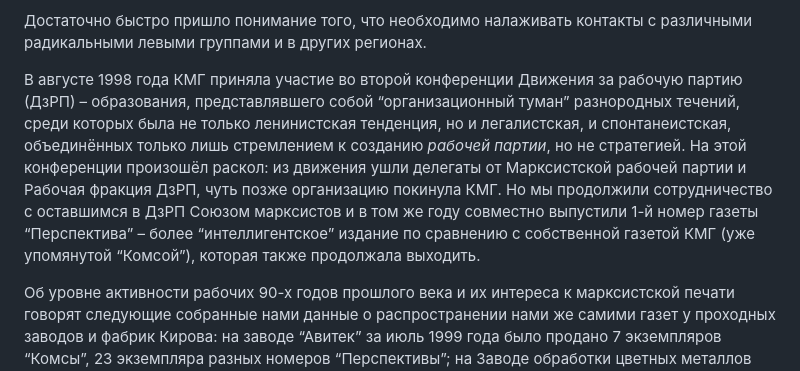
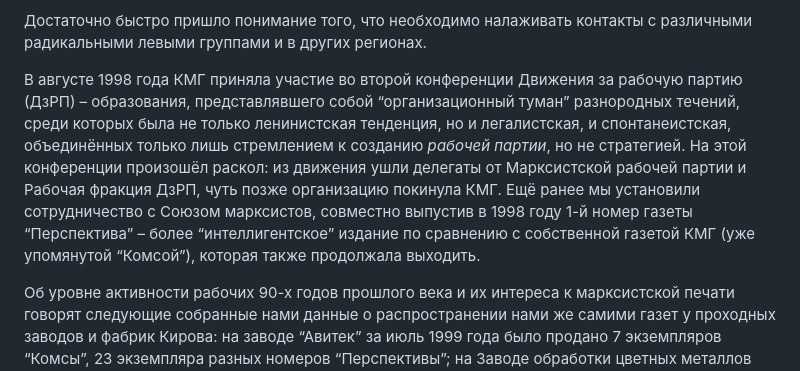
Before and after one commit to communist-prometheus/public-website-content, a Markdown page: blog/in-search-of-the-way/index.ru.md, the part around the change. GitHub-like rendering.

Commit message:
updated В поисках пути in blog

```diff
--- a/blog/in-search-of-the-way/index.ru.md
+++ b/blog/in-search-of-the-way/index.ru.md
@@ -32,7 +32,7 @@ _Создание нового общества возможно лишь при
 
 Достаточно быстро пришло понимание того, что необходимо налаживать контакты с различными радикальными левыми группами и в других регионах.
 
-В августе 1998 года КМГ приняла участие во второй конференции Движения за рабочую партию (ДзРП) – образования, представлявшего собой “организационный туман” разнородных течений, среди которых была не только ленинистская тенденция, но и легалистская, и спонтанеистская, объединённых только лишь стремлением к созданию _рабочей партии_, но не стратегией. На этой конференции произошёл раскол: из движения ушли делегаты от Марксистской рабочей партии и Рабочая фракция ДзРП, чуть позже организацию покинула КМГ. Но мы продолжили сотрудничество с оставшимся в ДзРП Союзом марксистов и в том же году совместно выпустили 1-й номер газеты “Перспектива” – более “интеллигентское” издание по сравнению с собственной газетой КМГ (уже упомянутой “Комсой”), которая также продолжала выходить.
+В августе 1998 года КМГ приняла участие во второй конференции Движения за рабочую партию (ДзРП) – образования, представлявшего собой “организационный туман” разнородных течений, среди которых была не только ленинистская тенденция, но и легалистская, и спонтанеистская, объединённых только лишь стремлением к созданию _рабочей партии_, но не стратегией. На этой конференции произошёл раскол: из движения ушли делегаты от Марксистской рабочей партии и Рабочая фракция ДзРП, чуть позже организацию покинула КМГ. Ещё ранее мы установили сотрудничество с Союзом марксистов, совместно выпустив в 1998 году 1-й номер газеты “Перспектива” – более “интеллигентское” издание по сравнению с собственной газетой КМГ (уже упомянутой “Комсой”), которая также продолжала выходить.
 
 Об уровне активности рабочих 90-х годов прошлого века и их интереса к марксистской печати говорят следующие собранные нами данные о распространении нами же самими газет у проходных заводов и фабрик Кирова: на заводе “Авитек” за июль 1999 года было продано 7 экземпляров “Комсы”, 23 экземпляра разных номеров “Перспективы”; на Заводе обработки цветных металлов (ОЦМ) – 2 экземпляра “Комсы”, 2 экземпляра “Перспективы”; на Кировском мясокомбинате – 6 экземпляров “Комсы” и 11 экземпляров “Перспективы”; на Кировском шинном заводе – 3 экземпляра “Комсы”, 24 экземпляра “Перспективы”; на Электромеханическом заводе им. Лепсе – 18 экземпляров “Комсы”, 38 экземпляров “Перспективы”; на Комбинате искусственных кож – 4 экземпляра “Комсы” и 4 экземпляра “Перспективы”.
 
```
